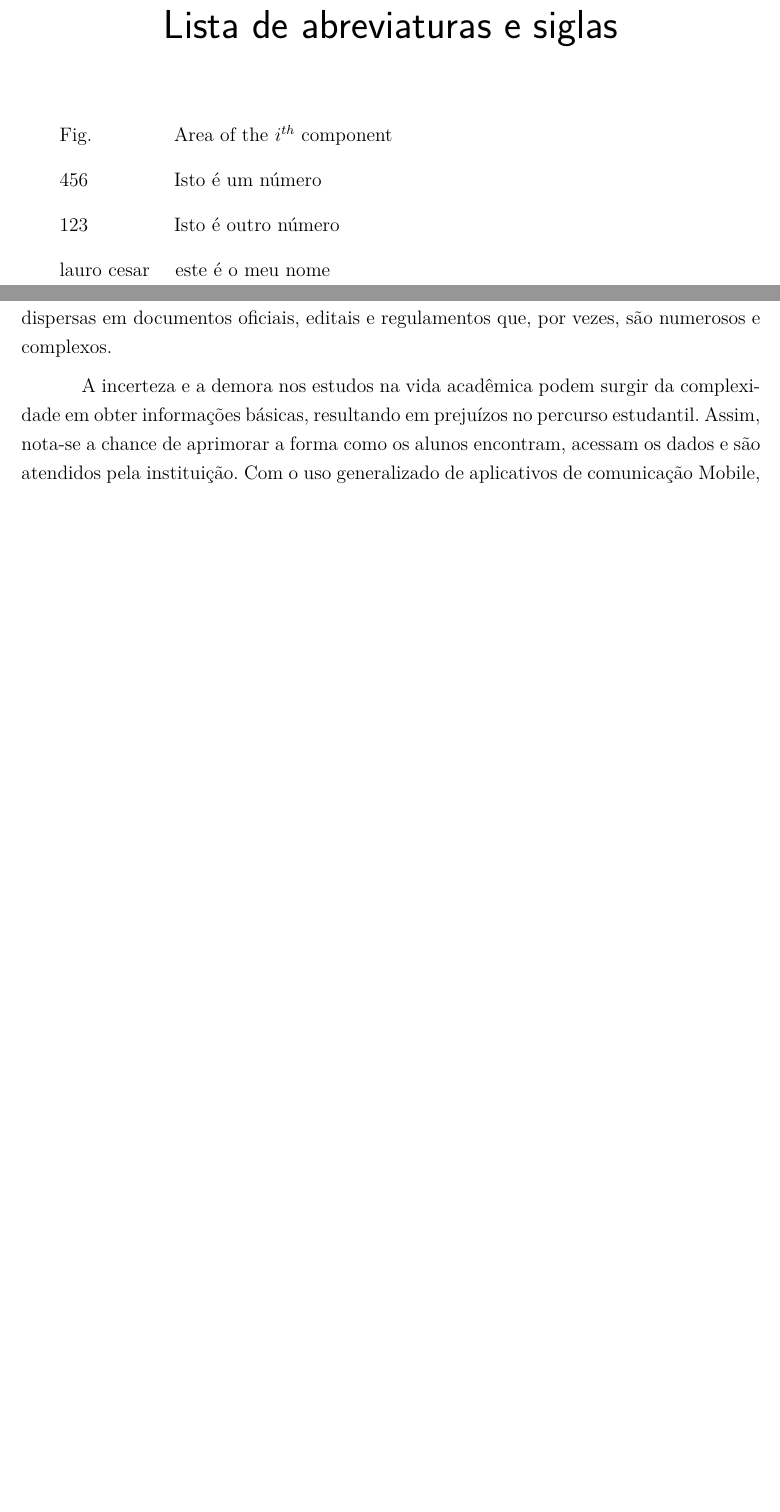
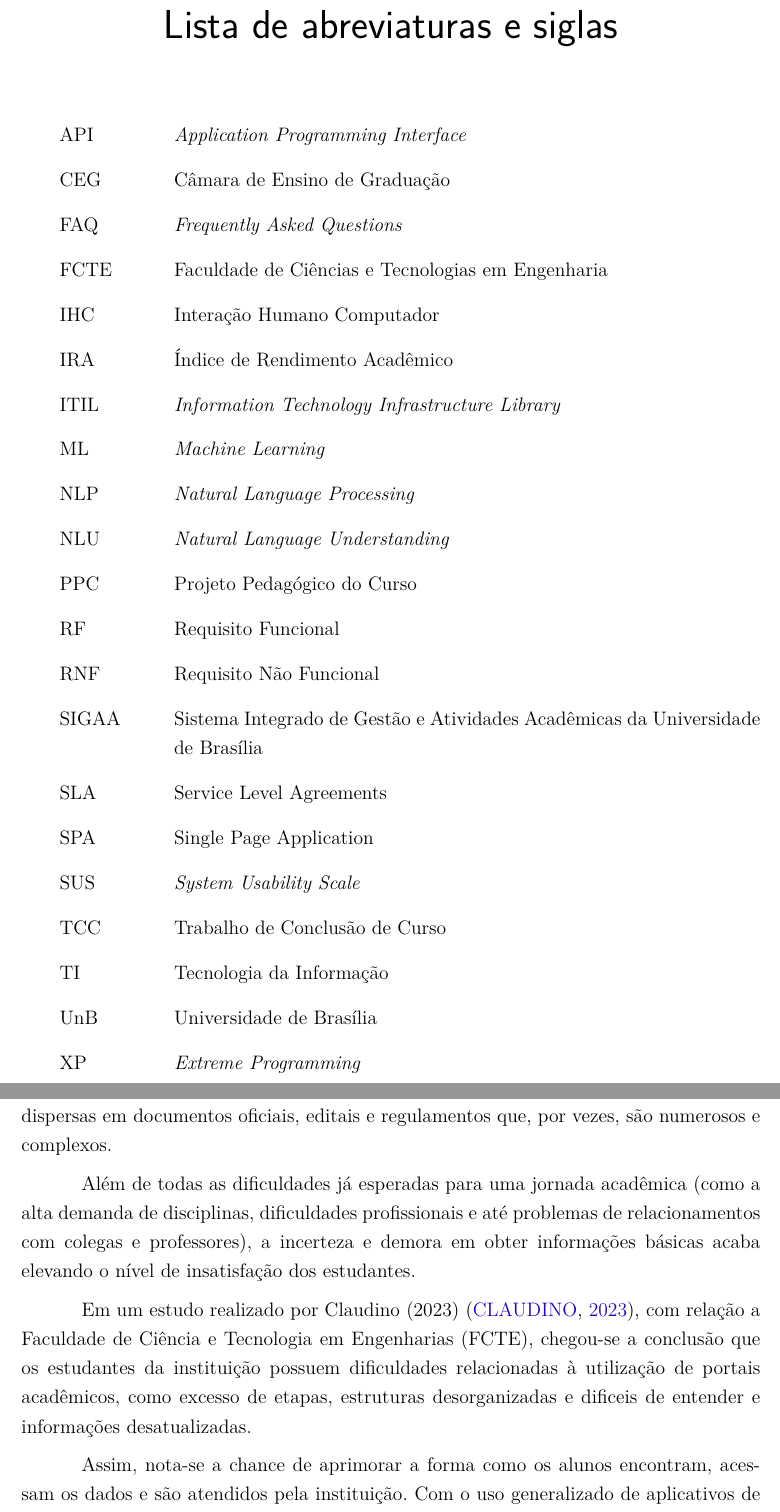
Before and after one commit to ArthurMeloG/trabalho-de-conclusao, a LaTeX thesis (latex/tcc.tex, which reads latex/editaveis/abreviaturas.tex, latex/editaveis/introducao.tex): two parts of pages 15 and 23 of 81 before the commit and two parts of pages 15 and 23 of 79 after it, joined at a grey line, cut so that both start at the same text, the shorter picture padded with empty space. Compiled offline with pdfLaTeX.

Commit message:
atualizaçoes

```diff
--- a/latex/editaveis/abreviaturas.tex
+++ b/latex/editaveis/abreviaturas.tex
@@ -1,6 +1,23 @@
 \begin{siglas}
-  \item[Fig.] Area of the $i^{th}$ component
-  \item[456] Isto é um número
-  \item[123] Isto é outro número
-  \item[lauro cesar] este é o meu nome
+  \item[API] \textit{Application Programming Interface}
+  \item[CEG] Câmara de Ensino de Graduação
+  \item[FAQ] \textit{Frequently Asked Questions}
+  \item[FCTE] Faculdade de Ciências e Tecnologias em Engenharia
+  \item[IHC] Interação Humano Computador
+  \item[IRA] Índice de Rendimento Acadêmico
+  \item[ITIL] \textit{Information Technology Infrastructure Library}
+  \item[ML] \textit{Machine Learning}
+  \item[NLP] \textit{Natural Language Processing}
+  \item[NLU] \textit{Natural Language Understanding}
+  \item[PPC] Projeto Pedagógico do Curso
+  \item[RF] Requisito Funcional
+  \item[RNF] Requisito Não Funcional
+  \item[SIGAA] Sistema Integrado de Gestão e Atividades Acadêmicas da Universidade de Brasília
+  \item[SLA] Service Level Agreements
+  \item[SPA] Single Page Application
+  \item[SUS] \textit{System Usability Scale}
+  \item[TCC] Trabalho de Conclusão de Curso
+  \item[TI] Tecnologia da Informação
+  \item[UnB] Universidade de Brasília
+  \item[XP] \textit{Extreme Programming}
 \end{siglas}
--- a/latex/editaveis/introducao.tex
+++ b/latex/editaveis/introducao.tex
@@ -3,7 +3,11 @@
 
 O acesso à informação é um fator essencial para a boa experiência acadêmica dos estudantes universitários. Na Universidade de Brasília (UnB), informações institucionais relevantes, como prazos acadêmicos, procedimentos administrativos, normas para trancamento de disciplinas, emissão de documentos, entre outros, encontram-se frequentemente dispersas em documentos oficiais, editais e regulamentos que, por vezes, são numerosos e complexos.
 
-A incerteza e a demora nos estudos na vida acadêmica podem surgir da complexidade em obter informações básicas, resultando em prejuízos no percurso estudantil. Assim, nota-se a chance de aprimorar a forma como os alunos encontram, acessam os dados e são atendidos pela instituição. Com o uso generalizado de aplicativos de comunicação Mobile, é válido a ideia de criar soluções tecnológicas que se encaixem em software já conhecidos, como WhatsApp, Telegram e outros aplicativos, adaptando-se na rotina dos discentes, e assim simplificando o acesso e suporte oferecido.
+Além de todas as dificuldades já esperadas para uma jornada acadêmica (como a alta demanda de disciplinas, dificuldades profissionais e até problemas de relacionamentos com colegas e professores), a incerteza e demora em obter informações básicas acaba elevando o nível de insatisfação dos estudantes.
+
+Em um estudo realizado por Claudino (2023)~\cite{claudino2023chatbot}, com relação a Faculdade de Ciência e Tecnologia em Engenharias (FCTE), chegou-se a conclusão que os estudantes da instituição possuem dificuldades relacionadas à utilização de portais acadêmicos, como excesso de etapas, estruturas desorganizadas e dificeis de entender e informações desatualizadas.
+
+Assim, nota-se a chance de aprimorar a forma como os alunos encontram, acessam os dados e são atendidos pela instituição. Com o uso generalizado de aplicativos de comunicação Mobile, é válido a ideia de criar soluções tecnológicas que se encaixem em software já conhecidos, como WhatsApp, Telegram e outros aplicativos, adaptando-se na rotina dos discentes, e assim simplificando o acesso e suporte oferecido.
 
 % REVIEW 2 - colocar uma possível referência aqui para ajudar a embasar que estudantes por vezes tem dificuldade em acessar informações.
 
```
Also changed, not shown: latex/bibliografia.bib (+8 -0 lines), latex/editaveis/fundamentacao.tex (+0 -14 lines), latex/editaveis/metodologia.tex (+1 -1 lines), latex/editaveis/resultados.tex (+6 -10 lines).
